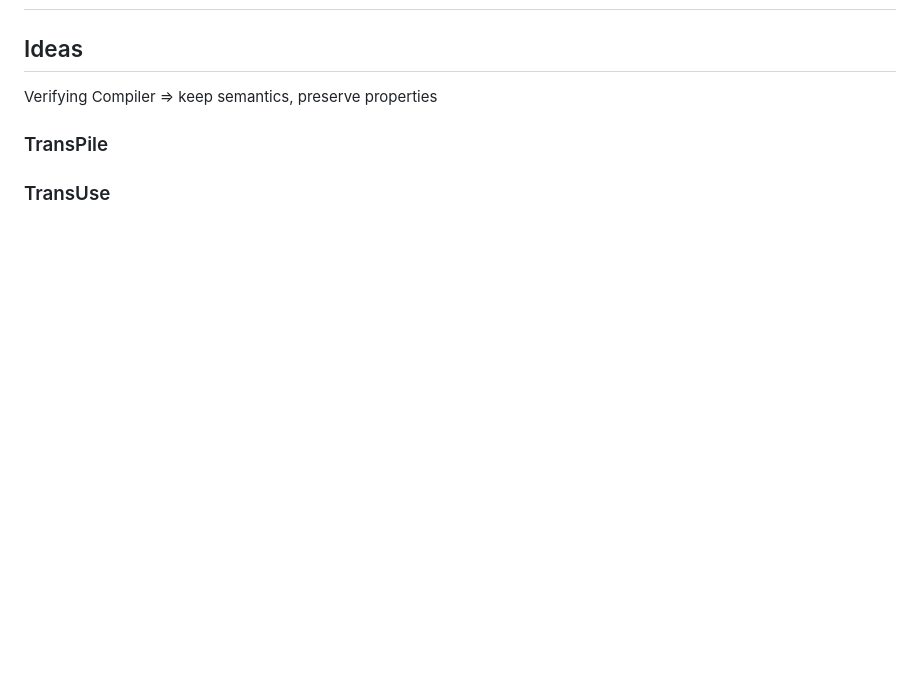
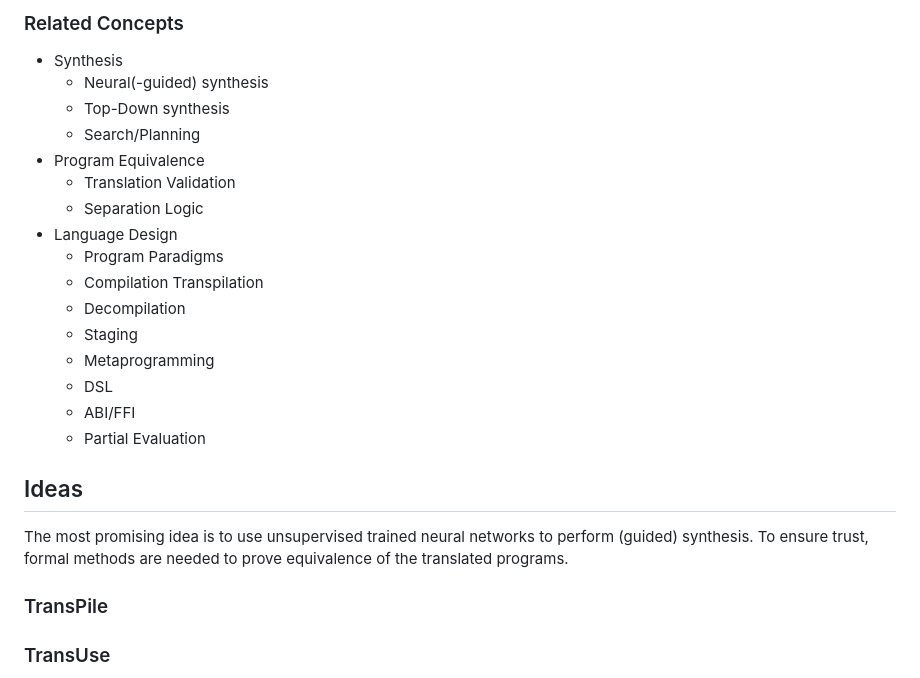
Before and after one commit to NeuralCoder3/transpilation, a Markdown page: ReadMe.md, the part around one of its changes. GitHub-like rendering; blank space fills up the shorter version.

Commit message:
added read papers

```diff
--- a/ReadMe.md
+++ b/ReadMe.md
@@ -124,10 +187,30 @@ However, until somebody takes time to deeply understand the interpreter, the cur
+### Related Concepts
+- Synthesis
+    - Neural(-guided) synthesis
+    - Top-Down synthesis
+    - Search/Planning
+- Program Equivalence
+    - Translation Validation
+    - Separation Logic
+- Language Design
+    - Program Paradigms
+    - Compilation Transpilation
+    - Decompilation
+    - Staging
+    - Metaprogramming
+    - DSL
+    - ABI/FFI
+    - Partial Evaluation
+
 
 ## Ideas
 
+The most promising idea is to use unsupervised trained neural networks to perform (guided) synthesis.
+To ensure trust, formal methods are needed to prove equivalence of the translated programs.
 
-Verifying Compiler => keep semantics, preserve properties
 
 ### TransPile
 
+
 ### TransUse
 
```
Also changed, not shown: other parts of ReadMe.md (+64 -1 lines), Transpile.md (+28 -1 lines).
